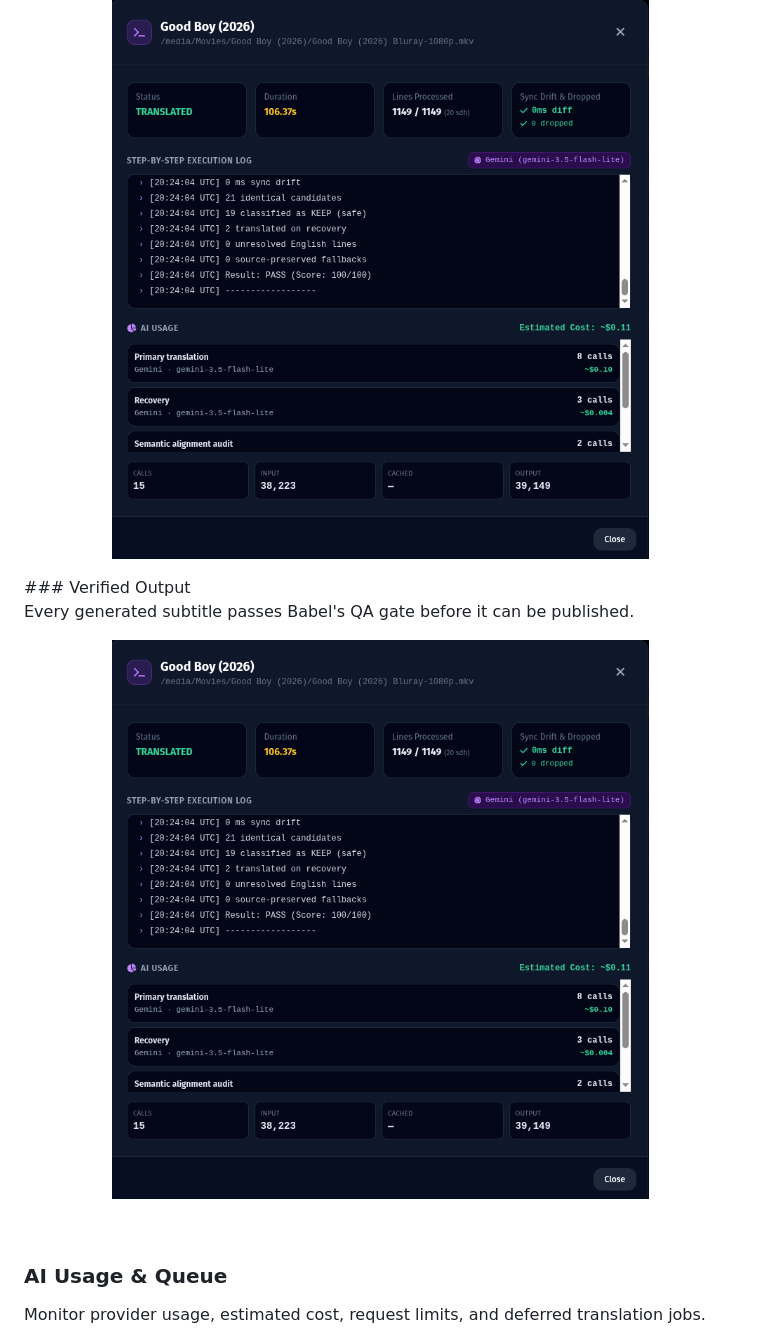
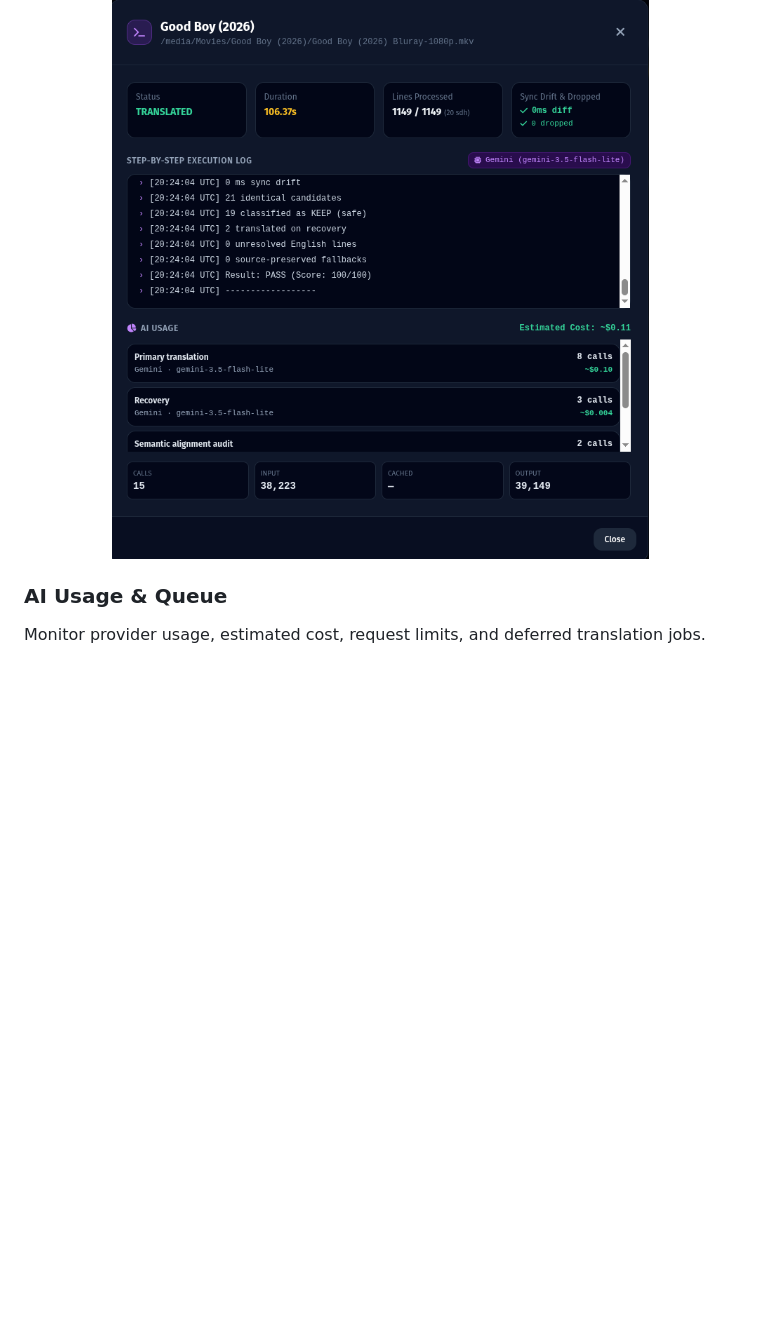
Before and after one commit to hugomossberg/Babel, a Markdown page: README.md, the part around the change. Drawn GitHub-style; blank space fills up the shorter version.

```diff
--- a/README.md
+++ b/README.md
@@ -65,15 +65,6 @@ Every generated subtitle passes Babel's QA gate before it can be published.
     >
   </a>
 </p>
-### Verified Output
-
-Every generated subtitle passes Babel's QA gate before it can be published.
-
-<p align="center">
-  <img src="docs/screenshots/qa-job-result.png" alt="Babel QA Verified Output" width="700">
-</p>
-
-<br>
 
 ### AI Usage & Queue
 
```
